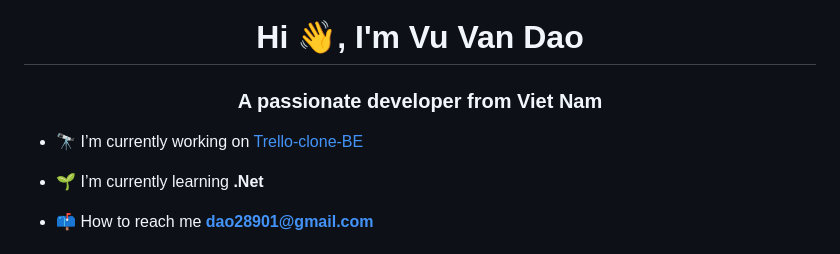
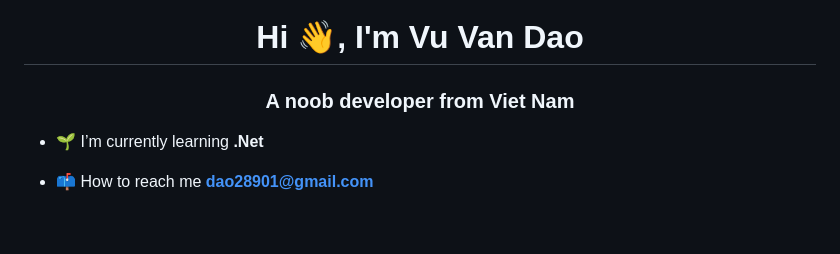
Before and after one commit to VuVanDao/VuVanDao, a Markdown page: README.md, the part around the change. Drawn GitHub-style; blank space fills up the shorter version.

```diff
--- a/README.md
+++ b/README.md
@@ -1,7 +1,5 @@
 <h1 align="center">Hi 👋, I'm Vu Van Dao</h1>
-<h3 align="center">A passionate developer from Viet Nam</h3>
-
-- 🔭 I’m currently working on [Trello-clone-BE](https://github.com/VuVanDao/BETrelloClone)
+<h3 align="center">A noob developer from Viet Nam</h3>
 
 - 🌱 I’m currently learning **.Net**
 
```
